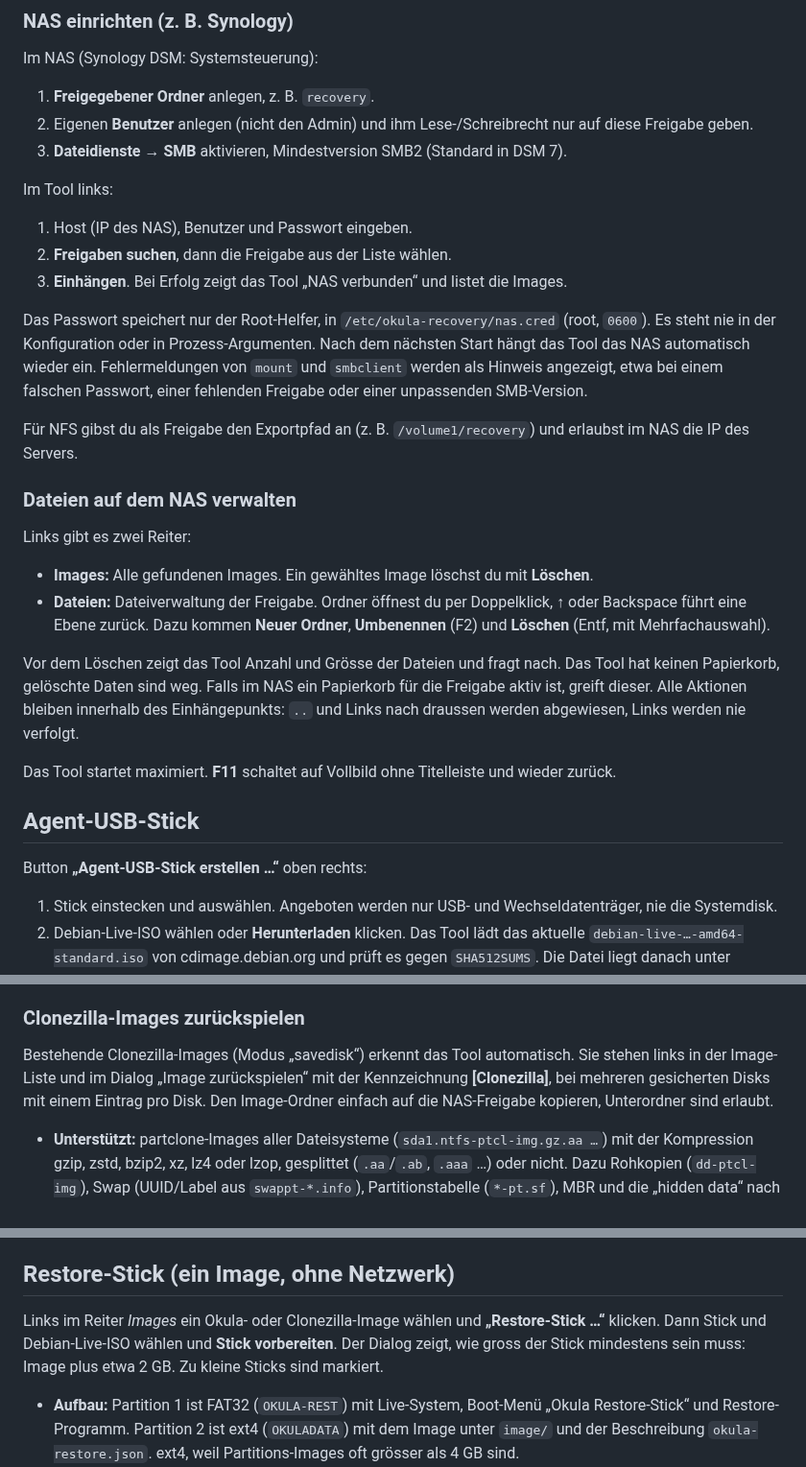
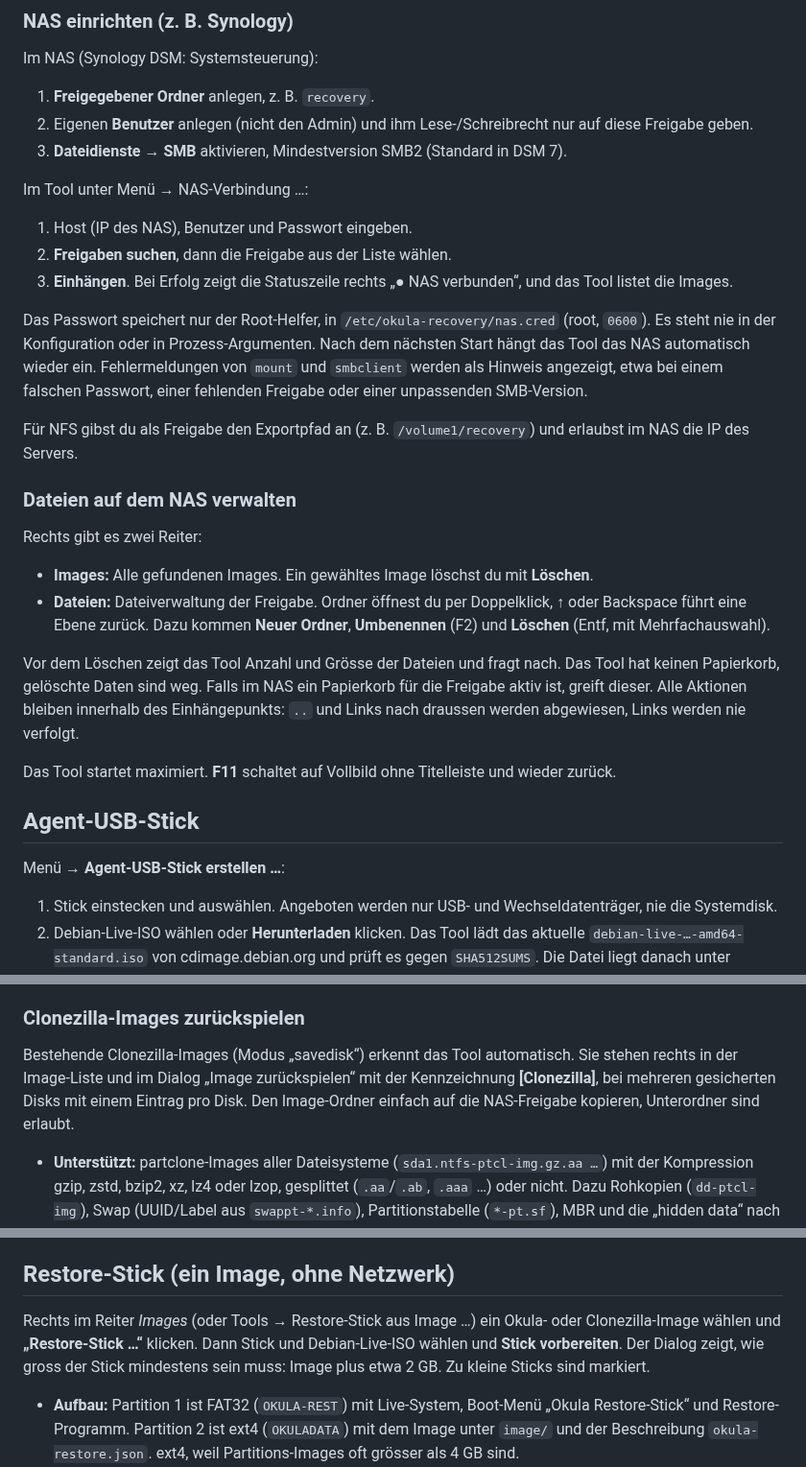
Before and after one commit to donsimm/Recovery_Tool_Okula, a Markdown page: README.md, 3 parts joined by grey strips. Shown at 96% size. Drawn GitHub-style.

```diff
--- a/README.md
+++ b/README.md
@@ -30,10 +37,10 @@ Im NAS (Synology DSM: Systemsteuerung):
 2. Eigenen **Benutzer** anlegen (nicht den Admin) und ihm Lese-/Schreibrecht nur auf diese Freigabe geben.
 3. **Dateidienste → SMB** aktivieren, Mindestversion SMB2 (Standard in DSM 7).
 
-Im Tool links:
+Im Tool unter Menü → NAS-Verbindung …:
 1. Host (IP des NAS), Benutzer und Passwort eingeben.
 2. **Freigaben suchen**, dann die Freigabe aus der Liste wählen.
-3. **Einhängen**. Bei Erfolg zeigt das Tool „NAS verbunden“ und listet die Images.
+3. **Einhängen**. Bei Erfolg zeigt die Statuszeile rechts „● NAS verbunden“, und das Tool listet die Images.
 
 Das Passwort speichert nur der Root-Helfer, in `/etc/okula-recovery/nas.cred` (root, `0600`). Es steht nie in der Konfiguration oder in Prozess-Argumenten. Nach dem nächsten Start hängt das Tool das NAS automatisch wieder ein. Fehlermeldungen von `mount` und `smbclient` werden als Hinweis angezeigt, etwa bei einem falschen Passwort, einer fehlenden Freigabe oder einer unpassenden SMB-Version.
 
@@ -41,7 +48,7 @@ Für NFS gibst du als Freigabe den Exportpfad an (z. B. `/volume1/recovery`) und
 
 ### Dateien auf dem NAS verwalten
 
-Links gibt es zwei Reiter:
+Rechts gibt es zwei Reiter:
 - **Images:** Alle gefundenen Images. Ein gewähltes Image löschst du mit **Löschen**.
 - **Dateien:** Dateiverwaltung der Freigabe. Ordner öffnest du per Doppelklick, ↑ oder Backspace führt eine Ebene zurück. Dazu kommen **Neuer Ordner**, **Umbenennen** (F2) und **Löschen** (Entf, mit Mehrfachauswahl).
 
@@ -51,7 +58,7 @@ Das Tool startet maximiert. **F11** schaltet auf Vollbild ohne Titelleiste und w
 
 ## Agent-USB-Stick
 
-Button **„Agent-USB-Stick erstellen …“** oben rechts:
+Menü → **Agent-USB-Stick erstellen …**:
 
 1. Stick einstecken und auswählen. Angeboten werden nur USB- und Wechseldatenträger, nie die Systemdisk.
 2. Debian-Live-ISO wählen oder **Herunterladen** klicken. Das Tool lädt das aktuelle `debian-live-…-amd64-standard.iso` von cdimage.debian.org und prüft es gegen `SHA512SUMS`. Die Datei liegt danach unter `~/.cache/okula-recovery/iso`. Einen anderen Mirror setzt du über die Umgebungsvariable `OKULA_DEBIAN_LIVE_URL`.
@@ -112,7 +119,7 @@ Die Zielmaschine vom Agent-Stick booten und rechts auswählen, dann **„Image z
 
 ### Clonezilla-Images zurückspielen
 
-Bestehende Clonezilla-Images (Modus „savedisk“) erkennt das Tool automatisch. Sie stehen links in der Image-Liste und im Dialog „Image zurückspielen“ mit der Kennzeichnung **[Clonezilla]**, bei mehreren gesicherten Disks mit einem Eintrag pro Disk. Den Image-Ordner einfach auf die NAS-Freigabe kopieren, Unterordner sind erlaubt.
+Bestehende Clonezilla-Images (Modus „savedisk“) erkennt das Tool automatisch. Sie stehen rechts in der Image-Liste und im Dialog „Image zurückspielen“ mit der Kennzeichnung **[Clonezilla]**, bei mehreren gesicherten Disks mit einem Eintrag pro Disk. Den Image-Ordner einfach auf die NAS-Freigabe kopieren, Unterordner sind erlaubt.
 
 - **Unterstützt:** partclone-Images aller Dateisysteme (`sda1.ntfs-ptcl-img.gz.aa …`) mit der Kompression gzip, zstd, bzip2, xz, lz4 oder lzop, gesplittet (`.aa`/`.ab`, `.aaa` …) oder nicht. Dazu Rohkopien (`dd-ptcl-img`), Swap (UUID/Label aus `swappt-*.info`), Partitionstabelle (`*-pt.sf`), MBR und die „hidden data“ nach dem MBR.
 - **Prüfung vor dem Schreiben:** Clonezilla speichert keine Prüfsummen. Das Tool entpackt deshalb jedes Partitions-Image auf dem Server und prüft es mit `partclone.chkimg` (interne Prüfsummen von partclone), Rohkopien über die CRC der Kompression. Ein beschädigtes Image wird erkannt, bevor die Zieldisk angefasst wird.
@@ -134,7 +141,7 @@ Bestehende Clonezilla-Images (Modus „savedisk“) erkennt das Tool automatisch
 
 ## Restore-Stick (ein Image, ohne Netzwerk)
 
-Links im Reiter *Images* ein Okula- oder Clonezilla-Image wählen und **„Restore-Stick …“** klicken. Dann Stick und Debian-Live-ISO wählen und **Stick vorbereiten**. Der Dialog zeigt, wie gross der Stick mindestens sein muss: Image plus etwa 2 GB. Zu kleine Sticks sind markiert.
+Rechts im Reiter *Images* (oder Tools → Restore-Stick aus Image …) ein Okula- oder Clonezilla-Image wählen und **„Restore-Stick …“** klicken. Dann Stick und Debian-Live-ISO wählen und **Stick vorbereiten**. Der Dialog zeigt, wie gross der Stick mindestens sein muss: Image plus etwa 2 GB. Zu kleine Sticks sind markiert.
 
 - **Aufbau:** Partition 1 ist FAT32 (`OKULA-REST`) mit Live-System, Boot-Menü „Okula Restore-Stick“ und Restore-Programm. Partition 2 ist ext4 (`OKULADATA`) mit dem Image unter `image/` und der Beschreibung `okula-restore.json`. ext4, weil Partitions-Images oft grösser als 4 GB sind.
 - **An der Zielmaschine:** vom Stick booten. Die Bildschirmführung zeigt das Image und alle Disks der Maschine, mit Modell, Grösse, Partitionen und dem Hinweis, ob eine Disk zu klein ist.
```
Also changed, not shown: other parts of README.md (+12 -5 lines), docs/screenshot.png, 5 other files.
